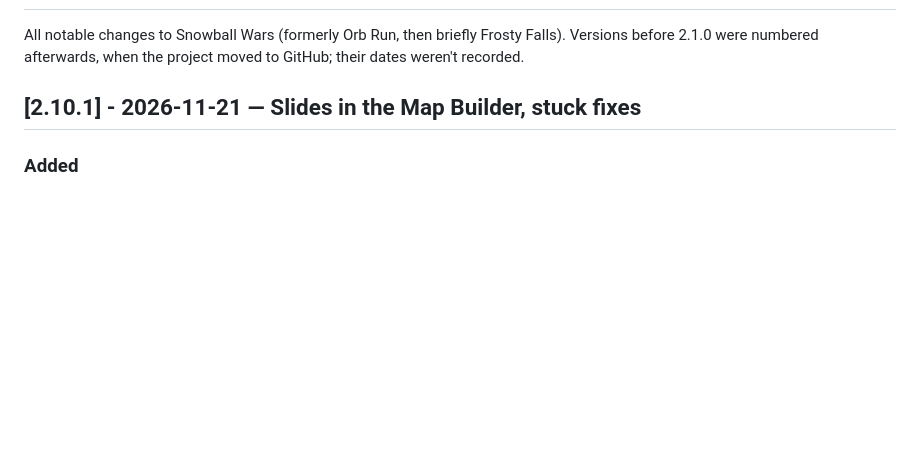
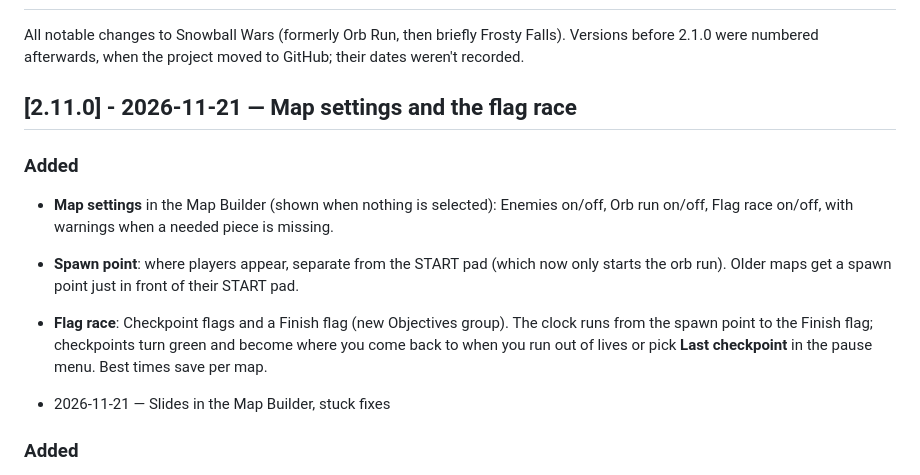
Before and after one commit to DamonSea/snowball-wars, a Markdown page: CHANGELOG.md, the part around the change. Drawn GitHub-style; blank space fills up the shorter version.

```diff
--- a/CHANGELOG.md
+++ b/CHANGELOG.md
@@ -3,7 +3,17 @@
 All notable changes to Snowball Wars (formerly Orb Run, then briefly Frosty Falls).
 Versions before 2.1.0 were numbered afterwards, when the project moved to GitHub; their dates weren't recorded.
 
-## [2.10.1] - 2026-11-21 — Slides in the Map Builder, stuck fixes
+## [2.11.0] - 2026-11-21 — Map settings and the flag race
+### Added
+- **Map settings** in the Map Builder (shown when nothing is selected): Enemies on/off, Orb run on/off, Flag race on/off,
+  with warnings when a needed piece is missing.
+- **Spawn point**: where players appear, separate from the START pad (which now only starts the orb run). Older maps
+  get a spawn point just in front of their START pad.
+- **Flag race**: Checkpoint flags and a Finish flag (new Objectives group). The clock runs from the spawn point to the
+  Finish flag; checkpoints turn green and become where you come back to when you run out of lives or pick
+  **Last checkpoint** in the pause menu. Best times save per map.
+
+ - 2026-11-21 — Slides in the Map Builder, stuck fixes
 ### Added
 - Map Builder: **Slide** (a railed chute you can butt-slide down and walk under) and **Ramp** (a solid slope that
   launches you off the top). Both rotate four ways like Stairs.
```
Also changed, not shown: README.md (+4 -0 lines), docs/media/map-settings.png (added), 10 other files.
